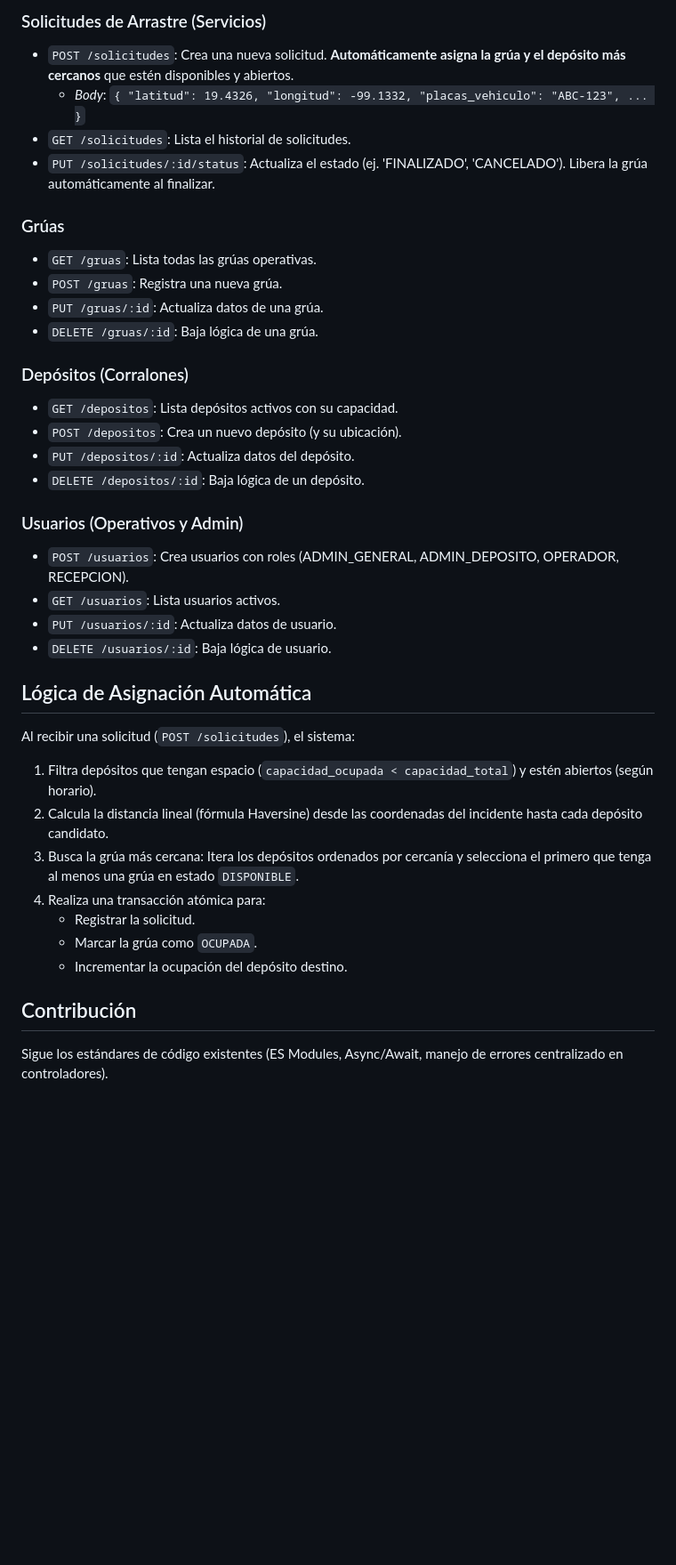
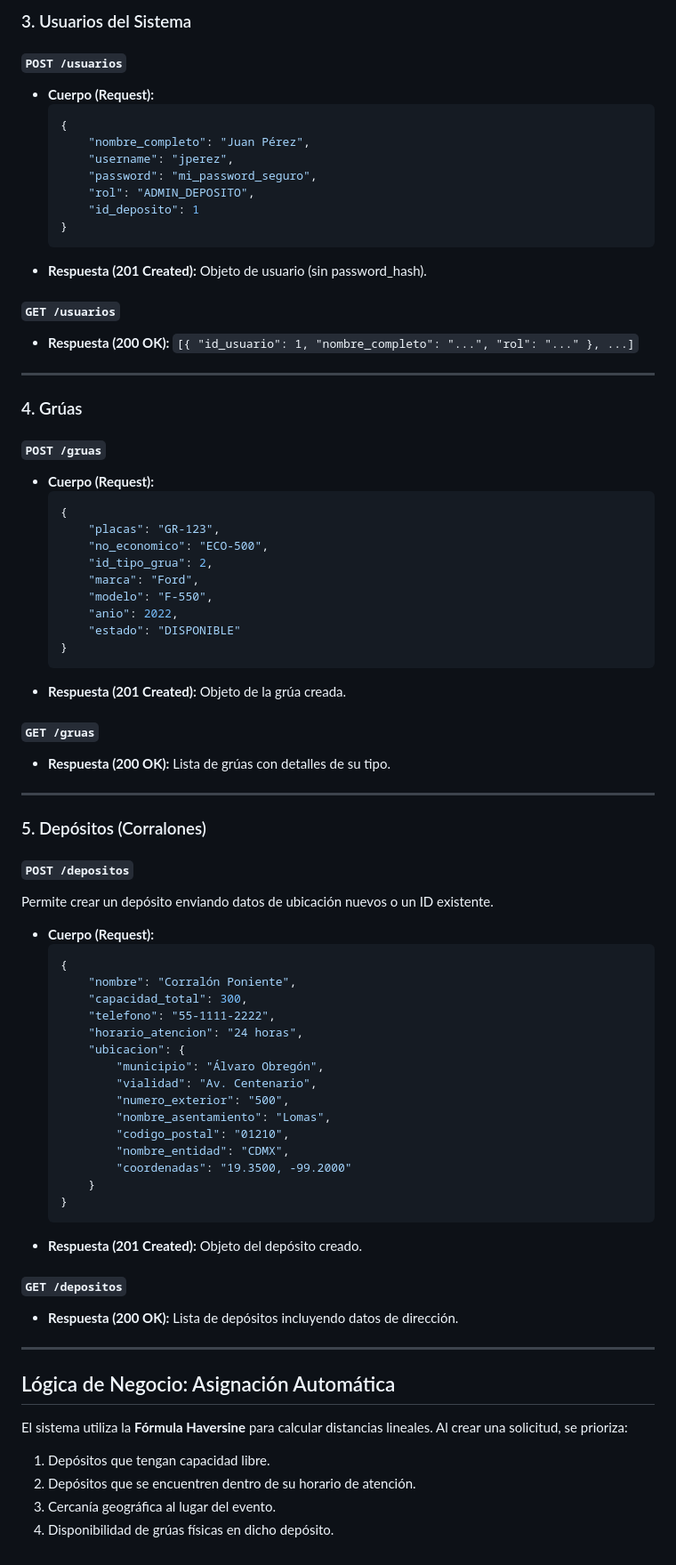
Before and after one commit to Yokai-Chz/FEPI, a Markdown page: backend_gruas/README.md, the part around one of its changes. Shown at 89% size. Rendered like a GitHub page; blank space fills up the shorter version.

Commit message:
Update: Readme

````diff
--- a/backend_gruas/README.md
+++ b/backend_gruas/README.md
@@ -54,39 +77,77 @@ Este proyecto es la API backend para el sistema de gestión de grúas y depósit
 
-### Solicitudes de Arrastre (Servicios)
--   `POST /solicitudes`: Crea una nueva solicitud. **Automáticamente asigna la grúa y el depósito más cercanos** que estén disponibles y abiertos.
-    -   *Body*: `{ "latitud": 19.4326, "longitud": -99.1332, "placas_vehiculo": "ABC-123", ... }`
--   `GET /solicitudes`: Lista el historial de solicitudes.
--   `PUT /solicitudes/:id/status`: Actualiza el estado (ej. 'FINALIZADO', 'CANCELADO'). Libera la grúa automáticamente al finalizar.
+### 3. Usuarios del Sistema
+#### `POST /usuarios`
+-   **Cuerpo (Request):**
+    ```json
+    {
+        "nombre_completo": "Juan Pérez",
+        "username": "jperez",
+        "password": "mi_password_seguro",
+        "rol": "ADMIN_DEPOSITO",
+        "id_deposito": 1
+    }
+    ```
+-   **Respuesta (201 Created):** Objeto de usuario (sin password_hash).
 
-### Grúas
--   `GET /gruas`: Lista todas las grúas operativas.
--   `POST /gruas`: Registra una nueva grúa.
--   `PUT /gruas/:id`: Actualiza datos de una grúa.
--   `DELETE /gruas/:id`: Baja lógica de una grúa.
+#### `GET /usuarios`
+-   **Respuesta (200 OK):** `[{ "id_usuario": 1, "nombre_completo": "...", "rol": "..." }, ...]`
 
-### Depósitos (Corralones)
--   `GET /depositos`: Lista depósitos activos con su capacidad.
--   `POST /depositos`: Crea un nuevo depósito (y su ubicación).
--   `PUT /depositos/:id`: Actualiza datos del depósito.
--   `DELETE /depositos/:id`: Baja lógica de un depósito.
+---
 
-### Usuarios (Operativos y Admin)
--   `POST /usuarios`: Crea usuarios con roles (ADMIN_GENERAL, ADMIN_DEPOSITO, OPERADOR, RECEPCION).
--   `GET /usuarios`: Lista usuarios activos.
--   `PUT /usuarios/:id`: Actualiza datos de usuario.
--   `DELETE /usuarios/:id`: Baja lógica de usuario.
+### 4. Grúas
+#### `POST /gruas`
+-   **Cuerpo (Request):**
+    ```json
+    {
+        "placas": "GR-123",
+        "no_economico": "ECO-500",
+        "id_tipo_grua": 2,
+        "marca": "Ford",
+        "modelo": "F-550",
+        "anio": 2022,
+        "estado": "DISPONIBLE"
+    }
+    ```
+-   **Respuesta (201 Created):** Objeto de la grúa creada.
 
-## Lógica de Asignación Automática
+#### `GET /gruas`
+-   **Respuesta (200 OK):** Lista de grúas con detalles de su tipo.
 
-Al recibir una solicitud (`POST /solicitudes`), el sistema:
-1.  Filtra depósitos que tengan espacio (`capacidad_ocupada < capacidad_total`) y estén abiertos (según horario).
-2.  Calcula la distancia lineal (fórmula Haversine) desde las coordenadas del incidente hasta cada depósito candidato.
-3.  Busca la grúa más cercana: Itera los depósitos ordenados por cercanía y selecciona el primero que tenga al menos una grúa en estado `DISPONIBLE`.
-4.  Realiza una transacción atómica para:
-    -   Registrar la solicitud.
-    -   Marcar la grúa como `OCUPADA`.
-    -   Incrementar la ocupación del depósito destino.
+---
 
-## Contribución
+### 5. Depósitos (Corralones)
+#### `POST /depositos`
+Permite crear un depósito enviando datos de ubicación nuevos o un ID existente.
 
-Sigue los estándares de código existentes (ES Modules, Async/Await, manejo de errores centralizado en controladores).
+-   **Cuerpo (Request):**
+    ```json
+    {
+        "nombre": "Corralón Poniente",
+        "capacidad_total": 300,
+        "telefono": "55-1111-2222",
+        "horario_atencion": "24 horas",
+        "ubicacion": {
+            "municipio": "Álvaro Obregón",
+            "vialidad": "Av. Centenario",
+            "numero_exterior": "500",
+            "nombre_asentamiento": "Lomas",
+            "codigo_postal": "01210",
+            "nombre_entidad": "CDMX",
+            "coordenadas": "19.3500, -99.2000"
+        }
+    }
+    ```
+-   **Respuesta (201 Created):** Objeto del depósito creado.
+
+#### `GET /depositos`
+-   **Respuesta (200 OK):** Lista de depósitos incluyendo datos de dirección.
+
+---
+
+## Lógica de Negocio: Asignación Automática
+
+El sistema utiliza la **Fórmula Haversine** para calcular distancias lineales. Al crear una solicitud, se prioriza:
+1.  Depósitos que tengan capacidad libre.
+2.  Depósitos que se encuentren dentro de su horario de atención.
+3.  Cercanía geográfica al lugar del evento.
+4.  Disponibilidad de grúas físicas en dicho depósito.
````
Also changed, not shown: other parts of backend_gruas/README.md (+60 -37 lines).
